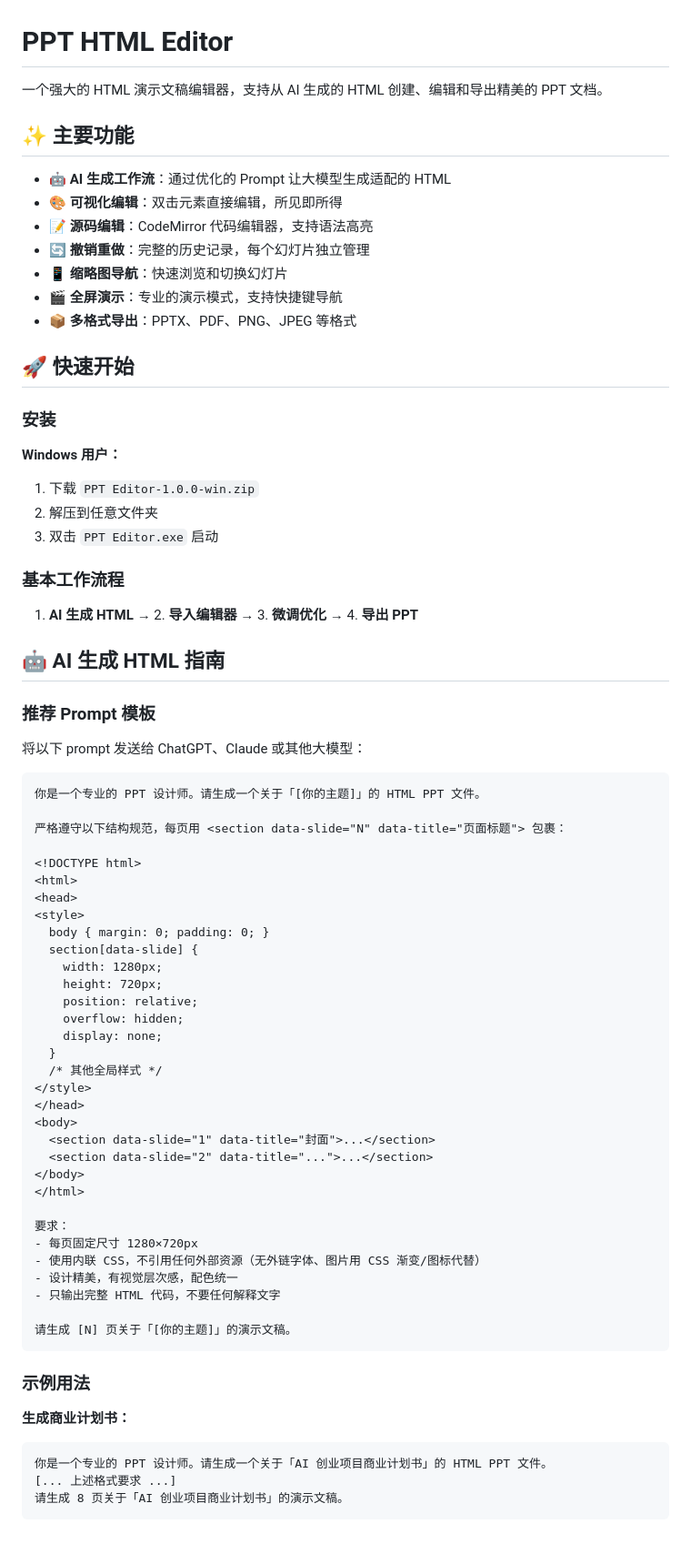
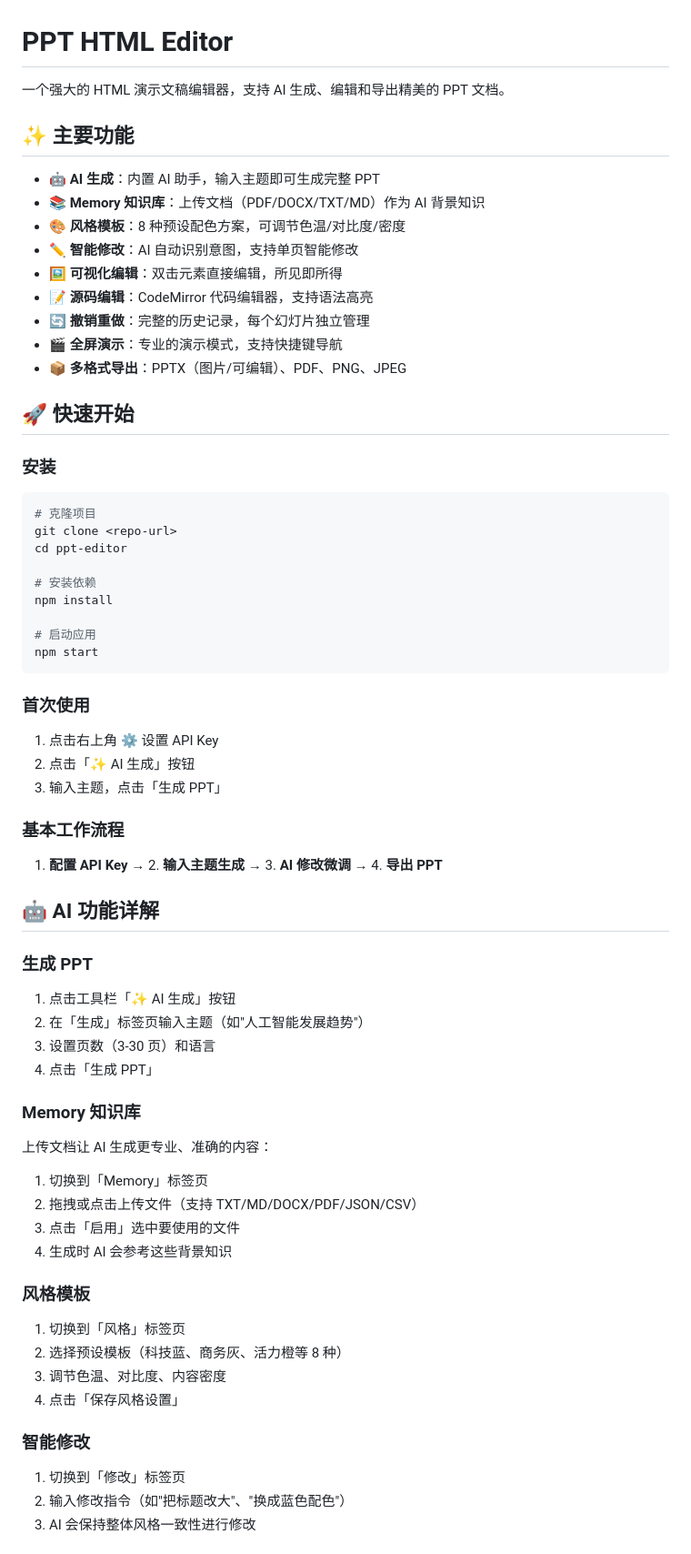
Before and after one commit to WarriorXu0302/SlideGen, a Markdown page: README.md, the part around one of its changes. Shown at 91% size. Drawn GitHub-style.

Commit message:
docs: 更新 README，添加 AI 功能说明
- 新增 Memory 知识库、风格模板、智能修改功能说明
- 新增可编辑 PPTX 导出格式
- 新增 API 配置说明
- 简化快速开始流程

Co-Authored-By: Claude Opus 4.5 <noreply@anthropic.com>

````diff
--- a/README.md
+++ b/README.md
@@ -1,78 +1,74 @@
 # PPT HTML Editor
 
-一个强大的 HTML 演示文稿编辑器，支持从 AI 生成的 HTML 创建、编辑和导出精美的 PPT 文档。
+一个强大的 HTML 演示文稿编辑器，支持 AI 生成、编辑和导出精美的 PPT 文档。
 
 ## ✨ 主要功能
 
-- 🤖 **AI 生成工作流**：通过优化的 Prompt 让大模型生成适配的 HTML
-- 🎨 **可视化编辑**：双击元素直接编辑，所见即所得
+- 🤖 **AI 生成**：内置 AI 助手，输入主题即可生成完整 PPT
+- 📚 **Memory 知识库**：上传文档（PDF/DOCX/TXT/MD）作为 AI 背景知识
+- 🎨 **风格模板**：8 种预设配色方案，可调节色温/对比度/密度
+- ✏️ **智能修改**：AI 自动识别意图，支持单页智能修改
+- 🖼️ **可视化编辑**：双击元素直接编辑，所见即所得
 - 📝 **源码编辑**：CodeMirror 代码编辑器，支持语法高亮
 - 🔄 **撤销重做**：完整的历史记录，每个幻灯片独立管理
-- 📱 **缩略图导航**：快速浏览和切换幻灯片
 - 🎬 **全屏演示**：专业的演示模式，支持快捷键导航
-- 📦 **多格式导出**：PPTX、PDF、PNG、JPEG 等格式
+- 📦 **多格式导出**：PPTX（图片/可编辑）、PDF、PNG、JPEG
 
 ## 🚀 快速开始
 
 ### 安装
 
-**Windows 用户：**
-1. 下载 `PPT Editor-1.0.0-win.zip`
-2. 解压到任意文件夹
-3. 双击 `PPT Editor.exe` 启动
+```bash
+# 克隆项目
+git clone <repo-url>
+cd ppt-editor
+
+# 安装依赖
+npm install
+
+# 启动应用
+npm start
+```
+
+### 首次使用
+
+1. 点击右上角 ⚙️ 设置 API Key
+2. 点击「✨ AI 生成」按钮
+3. 输入主题，点击「生成 PPT」
 
 
 ### 基本工作流程
 
-1. **AI 生成 HTML** → 2. **导入编辑器** → 3. **微调优化** → 4. **导出 PPT**
+1. **配置 API Key** → 2. **输入主题生成** → 3. **AI 修改微调** → 4. **导出 PPT**
 
-## 🤖 AI 生成 HTML 指南
+## 🤖 AI 功能详解
 
-### 推荐 Prompt 模板
+### 生成 PPT
 
-将以下 prompt 发送给 ChatGPT、Claude 或其他大模型：
+1. 点击工具栏「✨ AI 生成」按钮
+2. 在「生成」标签页输入主题（如"人工智能发展趋势"）
+3. 设置页数（3-30 页）和语言
+4. 点击「生成 PPT」
 
-```
-你是一个专业的 PPT 设计师。请生成一个关于「[你的主题]」的 HTML PPT 文件。
+### Memory 知识库
 
-严格遵守以下结构规范，每页用 <section data-slide="N" data-title="页面标题"> 包裹：
+上传文档让 AI 生成更专业、准确的内容：
 
-<!DOCTYPE html>
-<html>
-<head>
-<style>
-  body { margin: 0; padding: 0; }
-  section[data-slide] {
-    width: 1280px;
-    height: 720px;
-    position: relative;
-    overflow: hidden;
-    display: none;
-  }
-  /* 其他全局样式 */
-</style>
-</head>
-<body>
-  <section data-slide="1" data-title="封面">...</section>
-  <section data-slide="2" data-title="...">...</section>
-</body>
-</html>
+1. 切换到「Memory」标签页
+2. 拖拽或点击上传文件（支持 TXT/MD/DOCX/PDF/JSON/CSV）
+3. 点击「启用」选中要使用的文件
+4. 生成时 AI 会参考这些背景知识
 
-要求：
-- 每页固定尺寸 1280×720px
-- 使用内联 CSS，不引用任何外部资源（无外链字体、图片用 CSS 渐变/图标代替）
-- 设计精美，有视觉层次感，配色统一
-- 只输出完整 HTML 代码，不要任何解释文字
+### 风格模板
 
-请生成 [N] 页关于「[你的主题]」的演示文稿。
-```
+1. 切换到「风格」标签页
+2. 选择预设模板（科技蓝、商务灰、活力橙等 8 种）
+3. 调节色温、对比度、内容密度
+4. 点击「保存风格设置」
 
-### 示例用法
+### 智能修改
 
-**生成商业计划书：**
-```
-你是一个专业的 PPT 设计师。请生成一个关于「AI 创业项目商业计划书」的 HTML PPT 文件。
-[... 上述格式要求 ...]
-请生成 8 页关于「AI 创业项目商业计划书」的演示文稿。
-```
+1. 切换到「修改」标签页
+2. 输入修改指令（如"把标题改大"、"换成蓝色配色"）
+3. AI 会保持整体风格一致性进行修改
 
````
Also changed, not shown: other parts of README.md (+26 -43 lines).
